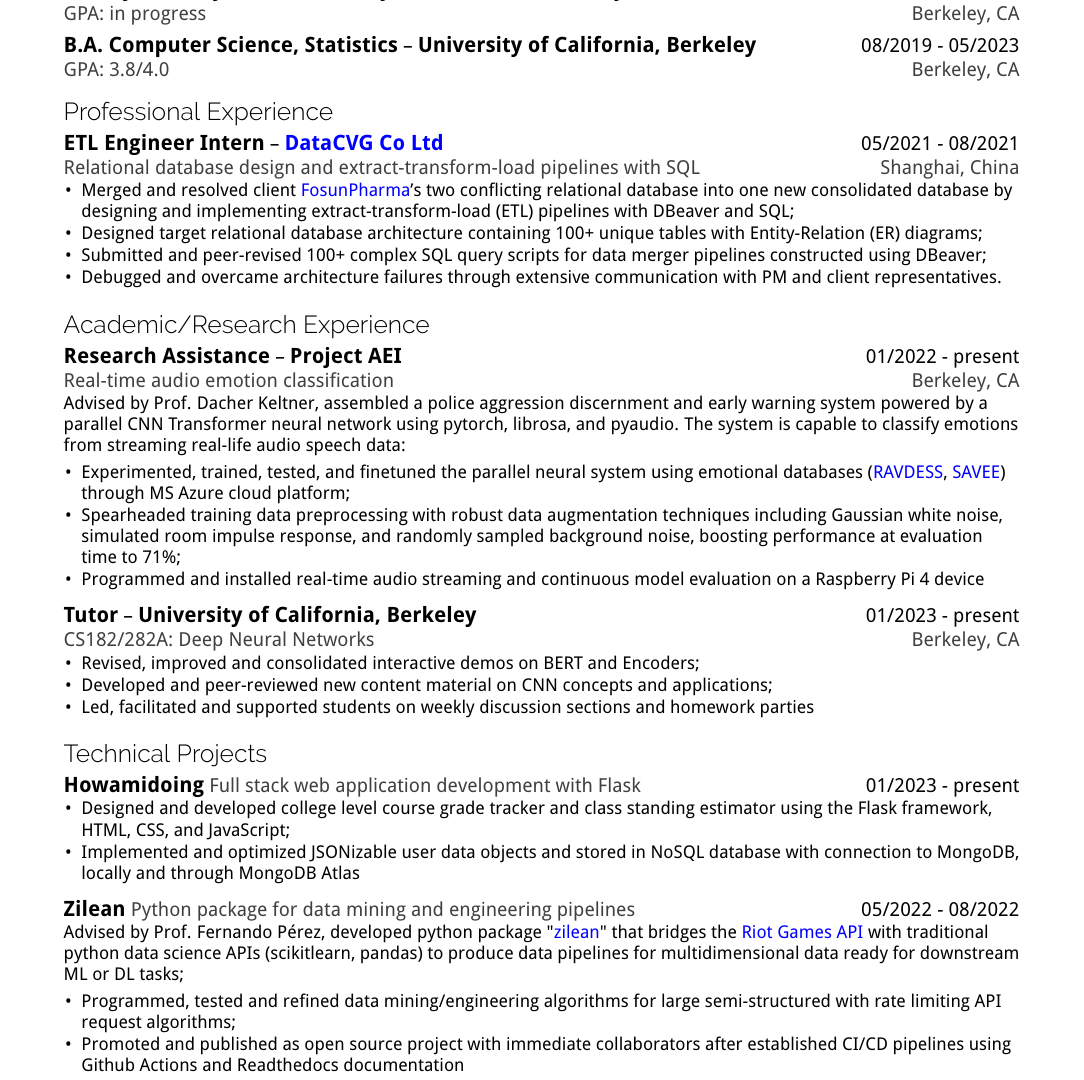
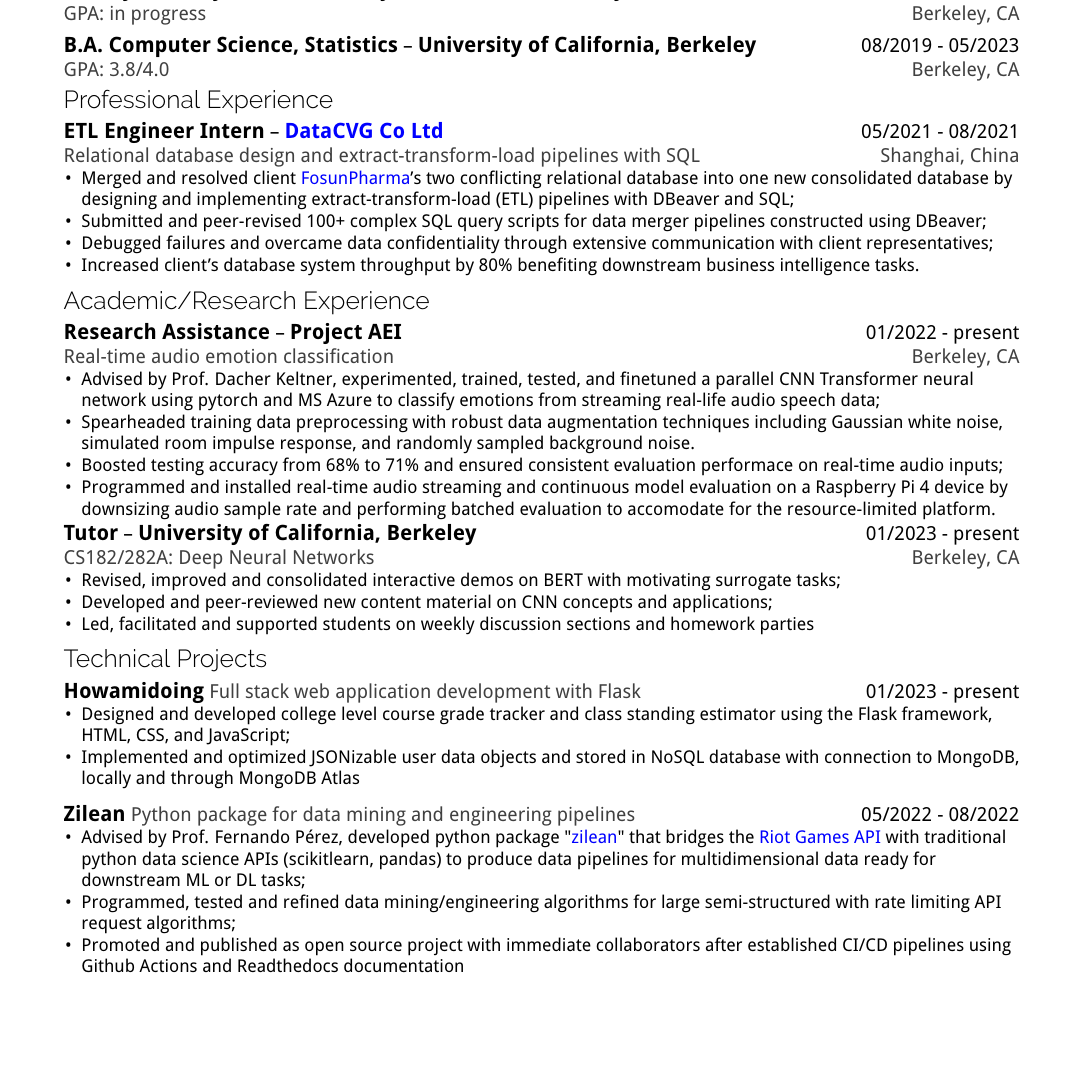
Before and after one commit to JohnsonJDDJ/resume, a LaTeX CV (professional/resume.tex, which reads professional/inputs/academic.tex, professional/inputs/education.tex, professional/inputs/professional.tex): part of the page, cut so that both start at the same text, the shorter picture padded with empty space. Compiled offline with pdfLaTeX.

Commit message:
rephrase descriptions

```diff
--- a/professional/inputs/academic.tex
+++ b/professional/inputs/academic.tex
@@ -1,18 +1,17 @@
 \experience{01/2022}{present}{Research Assistance}{Project AEI}{Berkeley, CA}{Real-time audio emotion classification}
 \itemdetails{
-    Advised by Prof. Dacher Keltner, assembled a police aggression discernment and early warning system powered by a parallel CNN Transformer neural network using pytorch, librosa, and pyaudio. The system is capable to classify emotions from streaming real-life audio speech data:
-    \vspace{-0.5\baselineskip}
     \begin{itemize}[itemsep=-4pt, leftmargin=10pt]
-        \item Experimented, trained, tested, and finetuned the parallel neural system using emotional databases (\href{https://doi.org/10.5281/zenodo.1188976}{\textcolor{blue}{RAVDESS}}, \href{http://kahlan.eps.surrey.ac.uk/savee/}{\textcolor{blue}{SAVEE}}) through MS Azure cloud platform;
-        \item Spearheaded training data preprocessing with robust data augmentation techniques including Gaussian white noise, simulated room impulse response, and randomly sampled background noise, boosting performance at evaluation time to 71\%;
-        \item Programmed and installed real-time audio streaming and continuous model evaluation on a Raspberry Pi 4 device
+        \item Advised by Prof. Dacher Keltner, experimented, trained, tested, and finetuned a parallel CNN Transformer neural network using pytorch and MS Azure to classify emotions from streaming real-life audio speech data;
+        \item Spearheaded training data preprocessing with robust data augmentation techniques including Gaussian white noise, simulated room impulse response, and randomly sampled background noise.
+        \item Boosted testing accuracy from 68\% to 71\% and ensured consistent evaluation performace on real-time audio inputs;
+        \item Programmed and installed real-time audio streaming and continuous model evaluation on a Raspberry Pi 4 device by downsizing audio sample rate and performing batched evaluation to accomodate for the resource-limited platform.
     \end{itemize}
 }
 \vspace{-0.5\baselineskip}
 \experience{01/2023}{present}{Tutor}{University of California, Berkeley}{Berkeley, CA}{CS182/282A: Deep Neural Networks}
 \itemdetails{
     \begin{itemize}[itemsep=-4pt, leftmargin=10pt]
-        \item Revised, improved and consolidated interactive demos on BERT and Encoders;
+        \item Revised, improved and consolidated interactive demos on BERT with motivating surrogate tasks;
         \item Developed and peer-reviewed new content material on CNN concepts and applications;
         \item Led, facilitated and supported students on weekly discussion sections and homework parties
     \end{itemize}
--- a/professional/inputs/education.tex
+++ b/professional/inputs/education.tex
@@ -1,3 +1,2 @@
 \education{08/2023}{05/2024}{M.Anlytx (Analytics)}{University of California, Berkeley}{Berkeley, CA}{in progress}
-\vspace{-0.5\baselineskip}
 \education{08/2019}{05/2023}{B.A. Computer Science, Statistics}{University of California, Berkeley}{Berkeley, CA}{3.8/4.0}
--- a/professional/inputs/professional.tex
+++ b/professional/inputs/professional.tex
@@ -2,8 +2,8 @@
 \itemdetails{
     \begin{itemize}[itemsep=-4pt, leftmargin=10pt]
         \item Merged and resolved client \href{https://www.fosunpharma.com/en/}{\textcolor{blue}{FosunPharma}}'s two conflicting relational database into one new consolidated database by designing and implementing extract-transform-load (ETL) pipelines with DBeaver and SQL;
-        \item Designed target relational database architecture containing 100+ unique tables with Entity-Relation (ER) diagrams;
         \item Submitted and peer-revised 100+ complex SQL query scripts for data merger pipelines constructed using DBeaver;
-        \item Debugged and overcame architecture failures through extensive communication with PM and client representatives.
+        \item Debugged failures and overcame data confidentiality through extensive communication with client representatives;
+        \item Increased client's database system throughput by 80\% benefiting downstream business intelligence tasks.
     \end{itemize}
 }
--- a/professional/inputs/projects.tex
+++ b/professional/inputs/projects.tex
@@ -15,13 +15,11 @@
 %         \item Demonstrated key merits of PINNs using minimal compute and memory requirement, achieved outstanding distributivity and reproducibility.
 %     \end{itemize}
 % }
-\vspace{-0.5\baselineskip}
 % [SWD + DS] Zilean
 \project{05/2022}{08/2022}{Zilean}{Python package for data mining and engineering pipelines}
 \itemdetails{
-    Advised by Prof. Fernando Pérez, developed python package "\href{https://pypi.org/project/zilean/}{\textcolor{blue}{zilean}}" that bridges the  \href{https://developer.riotgames.com/apis}{\textcolor{blue}{Riot Games API}} with traditional python data science APIs (scikitlearn, pandas) to produce data pipelines for multidimensional data ready for downstream ML or DL tasks;
-\vspace{-0.5\baselineskip}
     \begin{itemize}[itemsep=-4pt, leftmargin=10pt]
+        \item Advised by Prof. Fernando Pérez, developed python package "\href{https://pypi.org/project/zilean/}{\textcolor{blue}{zilean}}" that bridges the  \href{https://developer.riotgames.com/apis}{\textcolor{blue}{Riot Games API}} with traditional python data science APIs (scikitlearn, pandas) to produce data pipelines for multidimensional data ready for downstream ML or DL tasks;
         \item Programmed, tested and refined data mining/engineering algorithms for large semi-structured with rate limiting API request algorithms;
         \item Promoted and published as open source project with immediate collaborators after established CI/CD pipelines using Github Actions and Readthedocs documentation
     \end{itemize}
--- a/professional/resume.cls
+++ b/professional/resume.cls
@@ -48,6 +48,7 @@
     {\fontsize{12}{14}\textbf{#3}} -- {\fontsize{12}{14}\textbf{#4}}\hfill #1 - #2\\%
     {\color[HTML]{404040}GPA: #6\hfill #5}\\%
     \end{flushleft}
+    \vspace{-0.5\baselineskip}%
 }
 
 % \experience{from date}{to date}{title}{company}{location}{short description}
@@ -77,4 +78,5 @@
     \begin{flushleft}
         {\fontsize{10}{12}\selectfont{#1}}%
     \end{flushleft}
+    \vspace{-0.5\baselineskip}
 }
```
Also changed, not shown: professional/resume.pdf, 1 other file.
